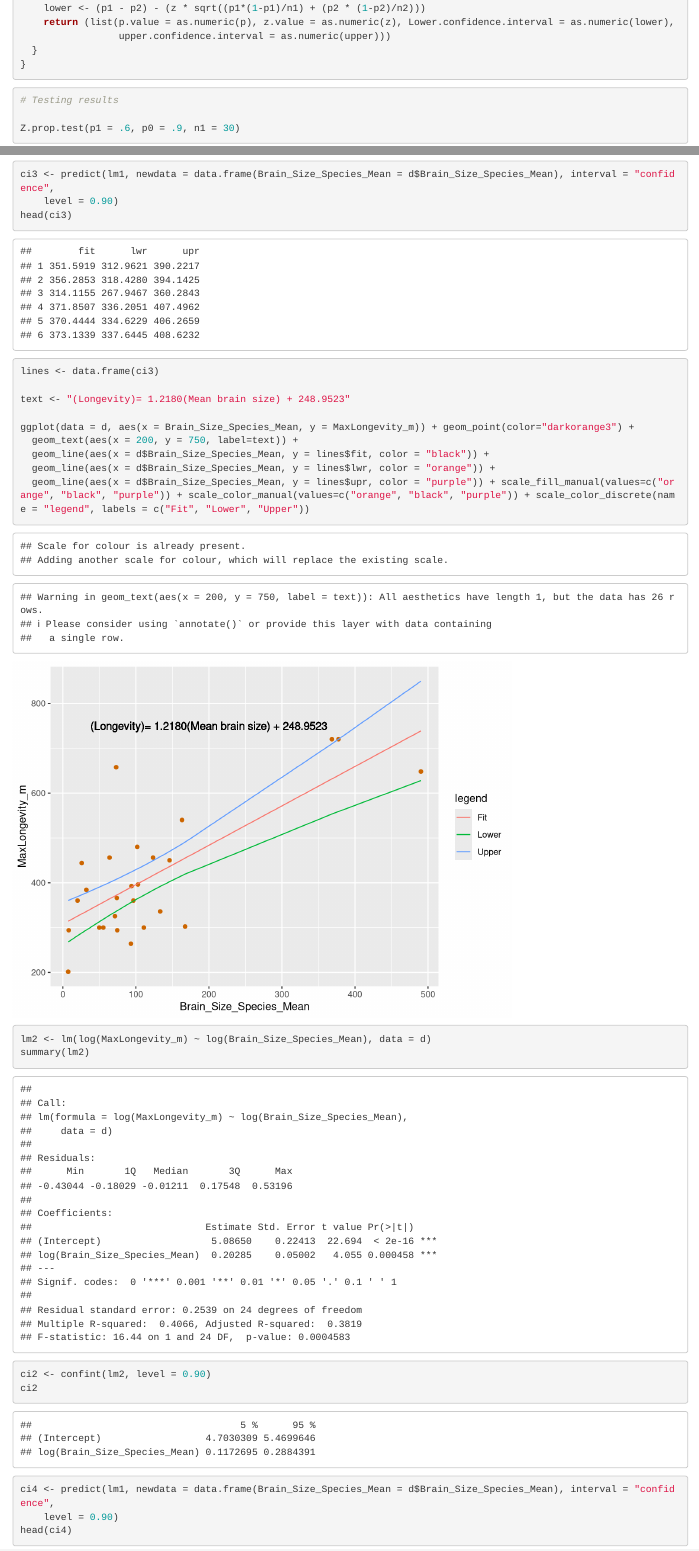
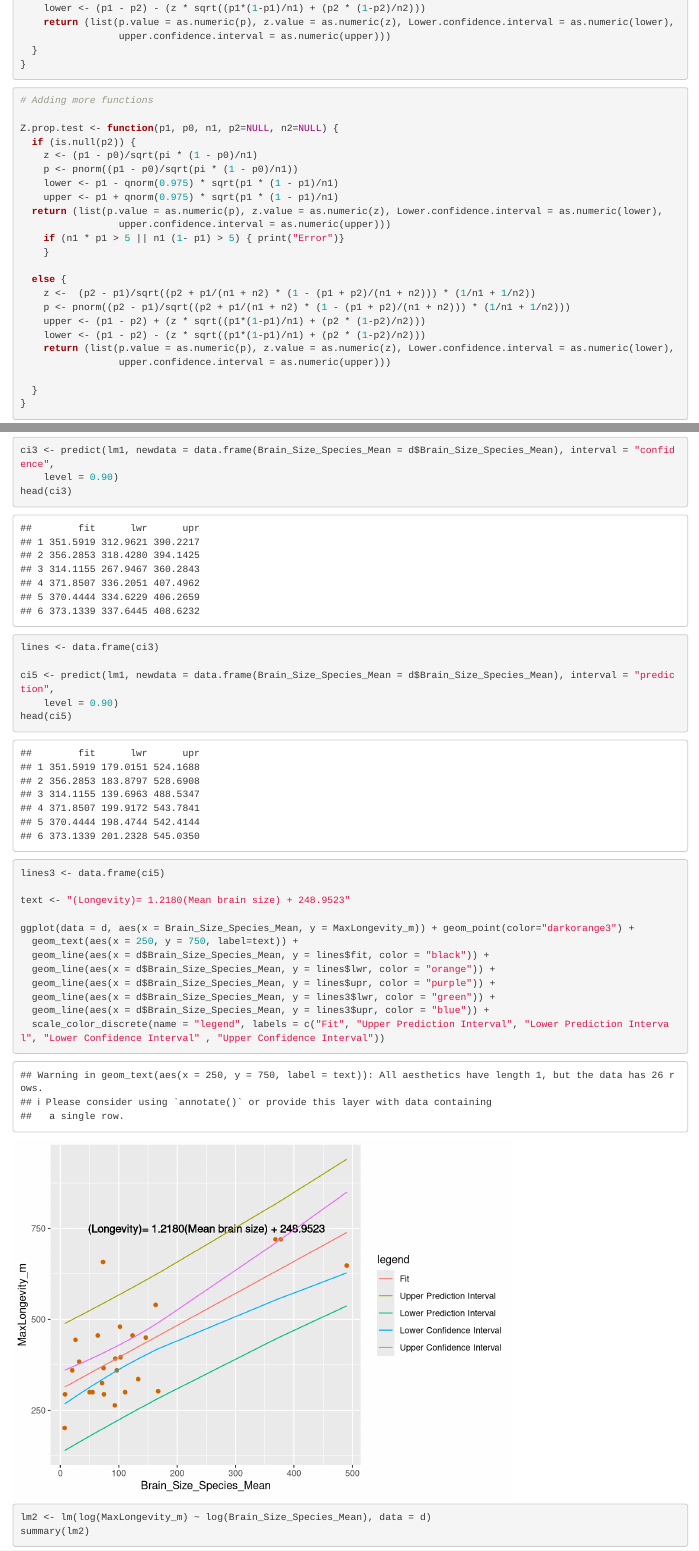
Before and after one commit to dippelmax/dippelmax_HW4_AN588, an R Markdown document (dippelmax_FinalHW4.Rmd): the page in a window 1100 px wide, from 1610 px down, and a second part further down, joined at a grey line. Rendered offline with R 4.5, knitr and Pandoc, with nearby package versions; some code elsewhere in the file could not run offline.

Commit message:
Update dippelmax_FinalHW4.Rmd

````diff
--- a/dippelmax_FinalHW4.Rmd
+++ b/dippelmax_FinalHW4.Rmd
@@ -73,6 +73,35 @@ Z.prop.test <- function(p1, p0, n1, p2=NULL, n2=NULL) {
 
 ```
 
+
+```{r}
+# Adding more functions
+
+Z.prop.test <- function(p1, p0, n1, p2=NULL, n2=NULL) {
+  if (is.null(p2)) {
+    z <- (p1 - p0)/sqrt(pi * (1 - p0)/n1)
+    p <- pnorm((p1 - p0)/sqrt(pi * (1 - p0)/n1))
+    lower <- p1 - qnorm(0.975) * sqrt(p1 * (1 - p1)/n1)
+    upper <- p1 + qnorm(0.975) * sqrt(p1 * (1 - p1)/n1)
+  return (list(p.value = as.numeric(p), z.value = as.numeric(z), Lower.confidence.interval = as.numeric(lower),
+                 upper.confidence.interval = as.numeric(upper)))
+    if (n1 * p1 > 5 || n1 (1- p1) > 5) { print("Error")}
+    }
+
+  else {
+    z <-  (p2 - p1)/sqrt((p2 + p1/(n1 + n2) * (1 - (p1 + p2)/(n1 + n2))) * (1/n1 + 1/n2))
+    p <- pnorm((p2 - p1)/sqrt((p2 + p1/(n1 + n2) * (1 - (p1 + p2)/(n1 + n2))) * (1/n1 + 1/n2)))
+    upper <- (p1 - p2) + (z * sqrt((p1*(1-p1)/n1) + (p2 * (1-p2)/n2)))
+    lower <- (p1 - p2) - (z * sqrt((p1*(1-p1)/n1) + (p2 * (1-p2)/n2)))
+    return (list(p.value = as.numeric(p), z.value = as.numeric(z), Lower.confidence.interval = as.numeric(lower),
+                 upper.confidence.interval = as.numeric(upper)))
+
+  }
+}
+
+```
+
+
 ```{r}
 # Testing results
 
@@ -138,15 +167,28 @@ ci3 <- predict(lm1, newdata = data.frame(Brain_Size_Species_Mean = d$Brain_Size_
 head(ci3)
 lines <- data.frame(ci3)
 
+ci5 <- predict(lm1, newdata = data.frame(Brain_Size_Species_Mean = d$Brain_Size_Species_Mean), interval = "prediction",
+    level = 0.90)
+head(ci5)
+lines3 <- data.frame(ci5)
+
 text <- "(Longevity)= 1.2180(Mean brain size) + 248.9523"
 
 ggplot(data = d, aes(x = Brain_Size_Species_Mean, y = MaxLongevity_m)) + geom_point(color="darkorange3") +
-  geom_text(aes(x = 200, y = 750, label=text)) +
+  geom_text(aes(x = 250, y = 750, label=text)) +
   geom_line(aes(x = d$Brain_Size_Species_Mean, y = lines$fit, color = "black")) +
   geom_line(aes(x = d$Brain_Size_Species_Mean, y = lines$lwr, color = "orange")) +
-  geom_line(aes(x = d$Brain_Size_Species_Mean, y = lines$upr, color = "purple")) + scale_fill_manual(values=c("orange", "black", "purple")) + scale_color_manual(values=c("orange", "black", "purple")) + scale_color_discrete(name = "legend", labels = c("Fit", "Lower", "Upper"))
+  geom_line(aes(x = d$Brain_Size_Species_Mean, y = lines$upr, color = "purple")) +
+  geom_line(aes(x = d$Brain_Size_Species_Mean, y = lines3$lwr, color = "green")) +
+  geom_line(aes(x = d$Brain_Size_Species_Mean, y = lines3$upr, color = "blue")) +
+  scale_color_discrete(name = "legend", labels = c("Fit", "Upper Prediction Interval", "Lower Prediction Interval", "Lower Confidence Interval" , "Upper Confidence Interval"))
 
 
+
+
+```
+
+```{r}
 lm2 <- lm(log(MaxLongevity_m) ~ log(Brain_Size_Species_Mean), data = d)
 summary(lm2)
 ci2 <- confint(lm2, level = 0.90)
````
Also changed, not shown: dippelmax_FinalHW4.Rmd (6 more changed lines).
